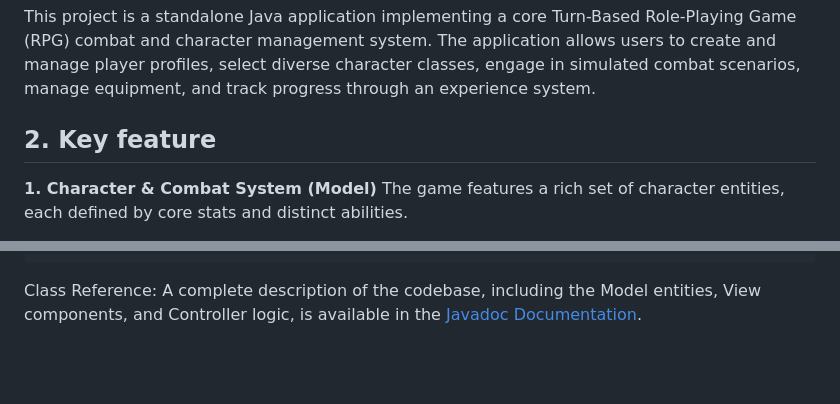
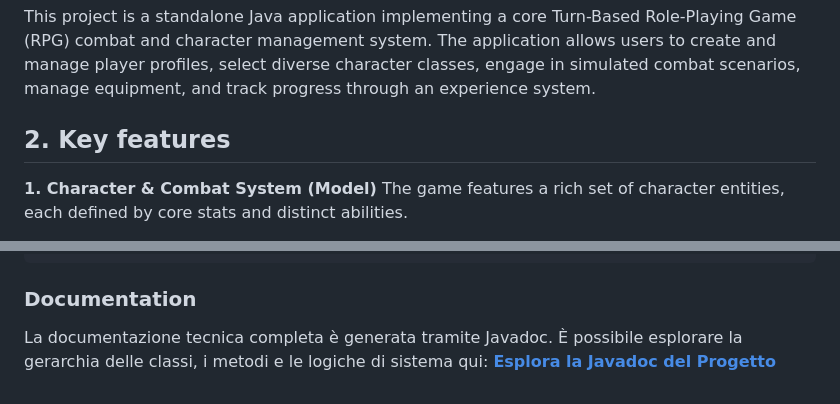
Before and after one commit to AngeloLanzillotti/IST-JAV25-assignment-, a Markdown page: README.md, 2 parts joined by grey strips. Rendered like a GitHub page; blank space fills up the shorter version.

Commit message:
Correct 'Key feature' to 'Key features' in README and add example's images

````diff
--- a/README.md
+++ b/README.md
@@ -4,7 +4,7 @@
 This project is a standalone Java application implementing a core Turn-Based Role-Playing Game (RPG) combat and character management system.
 The application allows users to create and manage player profiles, select diverse character classes, engage in simulated combat scenarios, manage equipment, and track progress through an experience system.
 
-## 2. Key feature
+## 2. Key features
 __1. Character & Combat System (Model)__
 The game features a rich set of character entities, each defined by core stats and distinct abilities.
   - Diverse Character Classes: Includes playable classes (Warrior, Archer, Wizard) and enemy types (Dragon, Goblin, Orc). All characters inherit from the CharacterModel base class, ensuring consistent behavior across all entities.
@@ -111,4 +112,7 @@ Game/
                 MyFrame.java
                 UserWindow.java
 ```
-Class Reference: A complete description of the codebase, including the Model entities, View components, and Controller logic, is available in the [Javadoc Documentation](https://angelolanzillotti.github.io/IST-JAV25-assignment-/docs/index.html).
+### Documentation
+La documentazione tecnica completa è generata tramite Javadoc.
+È possibile esplorare la gerarchia delle classi, i metodi e le logiche di sistema qui:
+**[Esplora la Javadoc del Progetto](https://angelolanzillotti.github.io/IST-JAV25-assignment-/docs/index.html)**
````
Also changed, not shown: other parts of README.md (+1 -0 lines).
